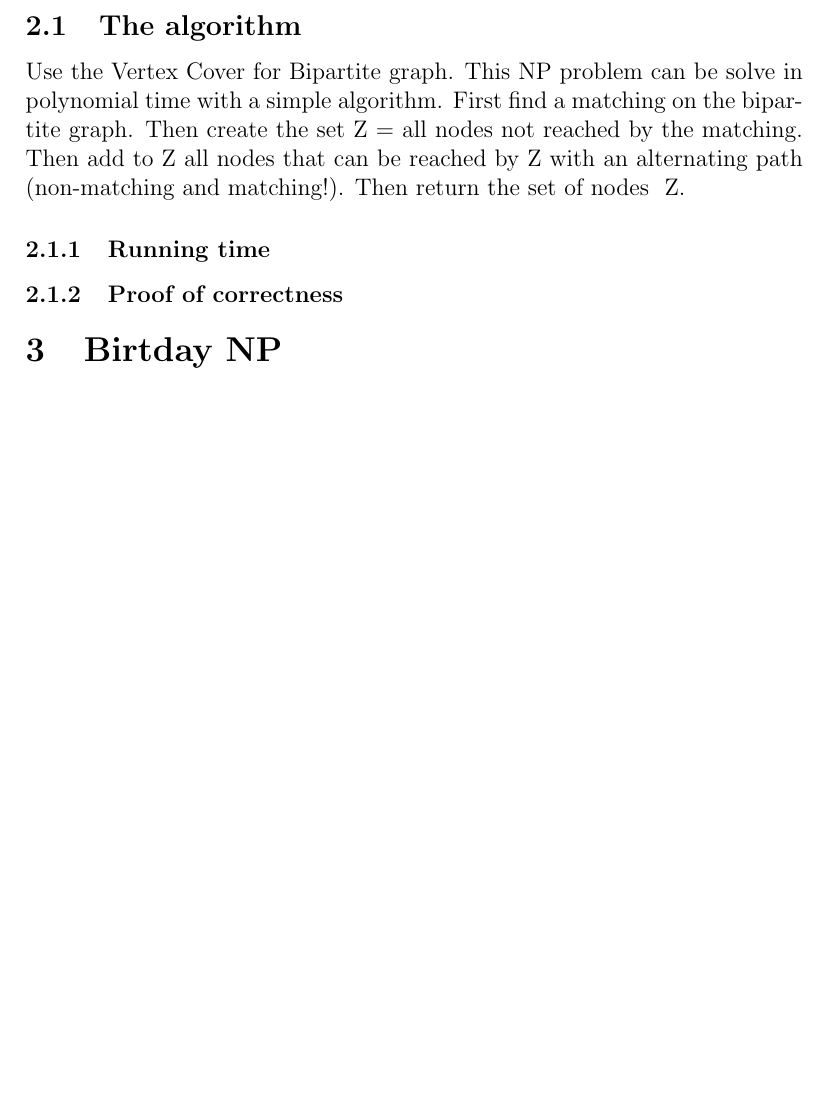
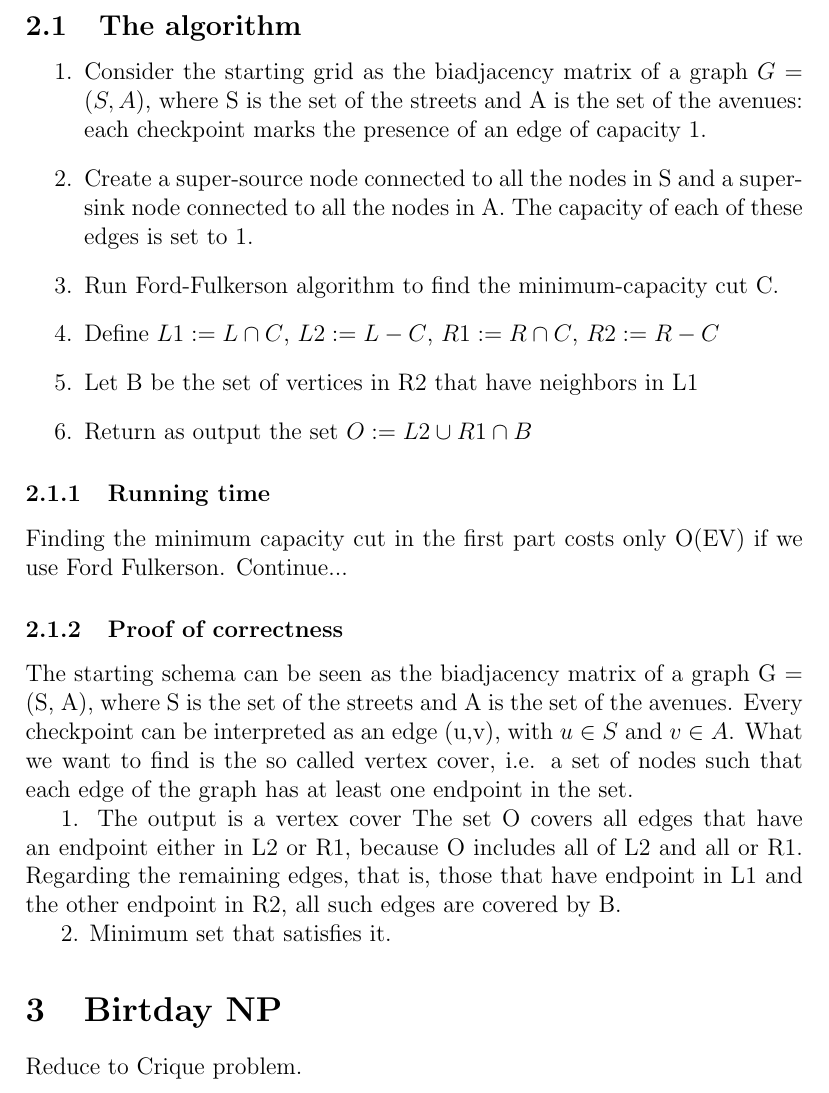
Before and after one commit to lrusso96/Algorithm-Design, a LaTeX problem sheet (Homework1/solutions.tex): part of page 5 of 7 before the commit and part of page 5 of 8 after it, cut so that both start at the same text, the shorter picture padded with empty space. Compiled offline with pdfLaTeX.

Commit message:
ex3 stub of algorithm, proof and running time

```diff
--- a/Homework1/solutions.tex
+++ b/Homework1/solutions.tex
@@ -55,13 +55,28 @@ These lines cross in m x n intersections. On $k \in {1, ... ,m x n}$ of these in
 horizontal streets and vertical avenues. Clearly, you can always select all m+n of these streets and avenues. The challenge therefore is to select a smallest subset of these streets and avenues such that each checkpoint is in the visibility range of a camera.
 
 \subsection{The algorithm}
-Use the Vertex Cover for Bipartite graph. This NP problem can be solve in polynomial time with a simple algorithm. First find a matching on the bipartite graph. Then create the set Z = all nodes not reached by the matching. Then add to Z all nodes that can be reached by Z with an alternating path (non-matching and matching!). Then return the set of nodes \ Z.
+\begin{enumerate}
+	\item Consider the starting grid as the biadjacency matrix of a graph $G = (S, A)$, where S is the set of the streets and A is the set of the avenues: each checkpoint marks the presence of an edge of capacity 1.
+	\item Create a super-source node connected to all the nodes in S and a super-sink node connected to all the nodes in A. The capacity of each of these edges is set to 1.
+	\item Run Ford-Fulkerson algorithm to find the minimum-capacity cut C.
+	\item Define $L1 := L \cap C$, $L2 := L - C$, $R1 := R \cap C$, $R2 := R - C$
+	\item Let B be the set of vertices in R2 that have neighbors in L1
+	\item Return as output the set $O:= L2 \cup R1 \cap B$
+\end{enumerate}
 
 \subsubsection{Running time}
+Finding the minimum capacity cut in the first part costs only O(EV) if we use Ford Fulkerson. Continue...
 
 \subsubsection{Proof of correctness}
+The starting schema can be seen as the biadjacency matrix of a graph G = (S, A), where S is the set of the streets and A is the set of the avenues. Every checkpoint can be interpreted as an edge (u,v), with $u \in S$ and $v \in A$. What we want to find is the so called vertex cover, i.e. a set of nodes such that each edge of the graph has at least one endpoint in the set.
 
+1. The output is a vertex cover
+The set O covers all edges that have an endpoint either in L2 or R1, because
+O includes all of L2 and all or R1. Regarding the remaining edges, that is, those that have endpoint in L1 and the other endpoint in R2, all such edges are covered by B.
+
+2. Minimum set that satisfies it.
 \section{Birtday NP}
+Reduce to Crique problem.
 
 \section{Hiring process}
 
```
Also changed, not shown: Homework1/solutions.pdf.
